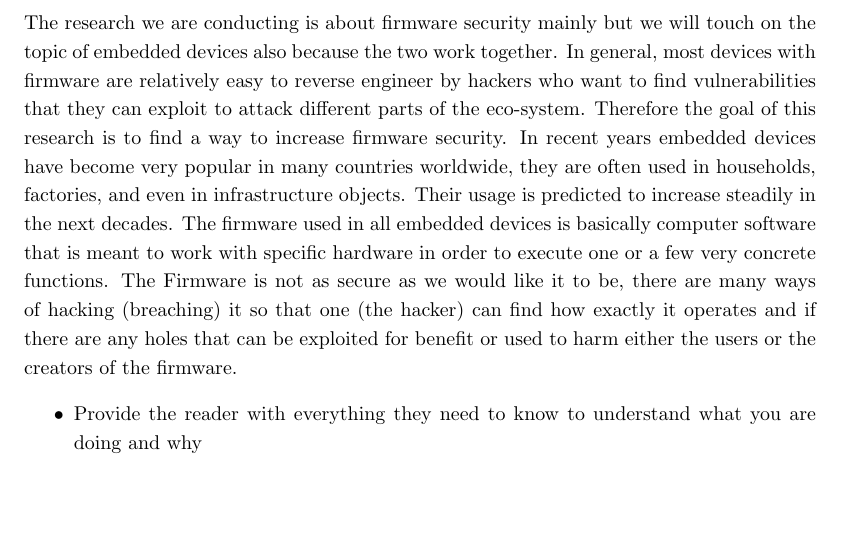
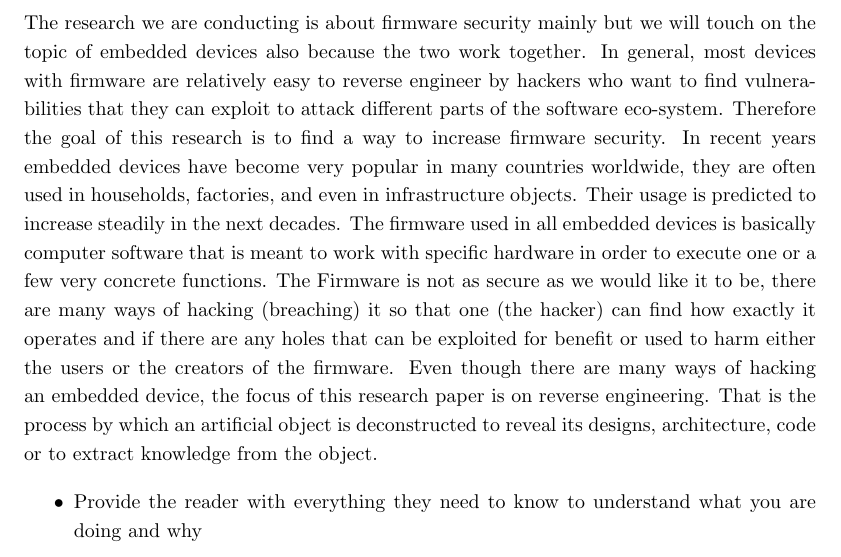
Before and after one commit to Warglaive/SEAR, a LaTeX document (Research/Research Paper.tex): part of page 5 of 6, cut so that both start at the same text, the shorter picture padded with empty space. Compiled offline with pdfLaTeX.

Commit message:
Update Research Paper.tex

```diff
--- a/Research/Research Paper.tex
+++ b/Research/Research Paper.tex
@@ -46,8 +46,8 @@
 
 \section{Introduction}
 
-The research we are conducting is about firmware security mainly but we will touch on the topic of embedded devices also because the two work together. In general, most devices with firmware are relatively easy to reverse engineer by hackers who want to find vulnerabilities that they can exploit to attack different parts of the eco-system. Therefore the goal of this research is to find a way to increase firmware security.
-In recent years embedded devices have become very popular in many countries worldwide, they are often used in households, factories, and even in infrastructure objects. Their usage is predicted to increase steadily in the next decades. The firmware used in all embedded devices is basically computer software that is meant to work with specific hardware in order to execute one or a few very concrete functions. The Firmware is not as secure as we would like it to be, there are many ways of hacking (breaching) it so that one (the hacker) can find how exactly it operates and if there are any holes that can be exploited for benefit or used to harm either the users or the creators of the firmware.
+The research we are conducting is about firmware security mainly but we will touch on the topic of embedded devices also because the two work together. In general, most devices with firmware are relatively easy to reverse engineer by hackers who want to find vulnerabilities that they can exploit to attack different parts of the software eco-system. Therefore the goal of this research is to find a way to increase firmware security.
+In recent years embedded devices have become very popular in many countries worldwide, they are often used in households, factories, and even in infrastructure objects. Their usage is predicted to increase steadily in the next decades. The firmware used in all embedded devices is basically computer software that is meant to work with specific hardware in order to execute one or a few very concrete functions. The Firmware is not as secure as we would like it to be, there are many ways of hacking (breaching) it so that one (the hacker) can find how exactly it operates and if there are any holes that can be exploited for benefit or used to harm either the users or the creators of the firmware. Even though there are many ways of hacking an embedded device, the focus of this research paper is on reverse engineering. That is the process by which an artificial object is deconstructed to reveal its designs, architecture, code or to extract knowledge from the object.
 
 
 
```
